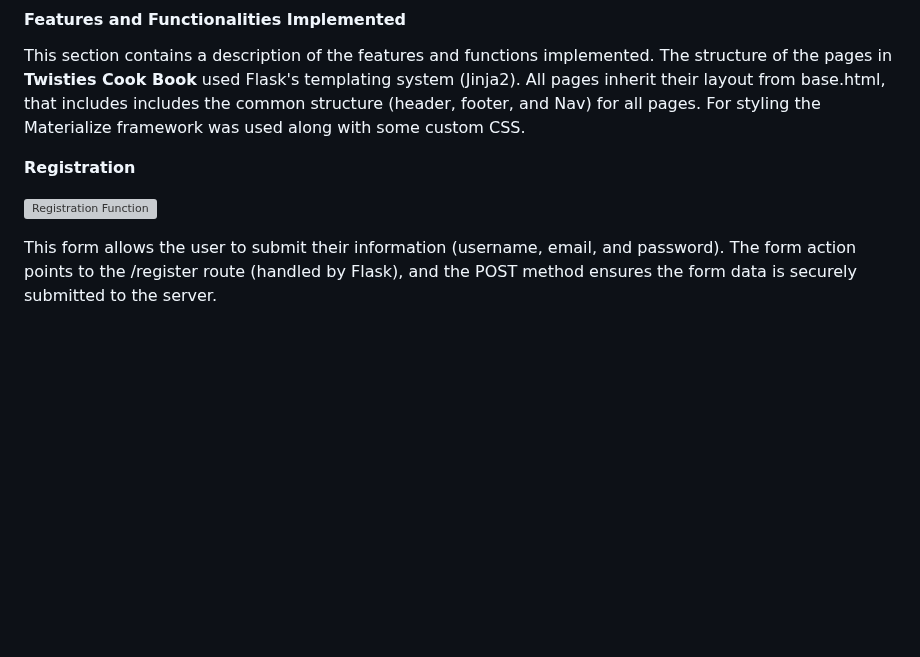
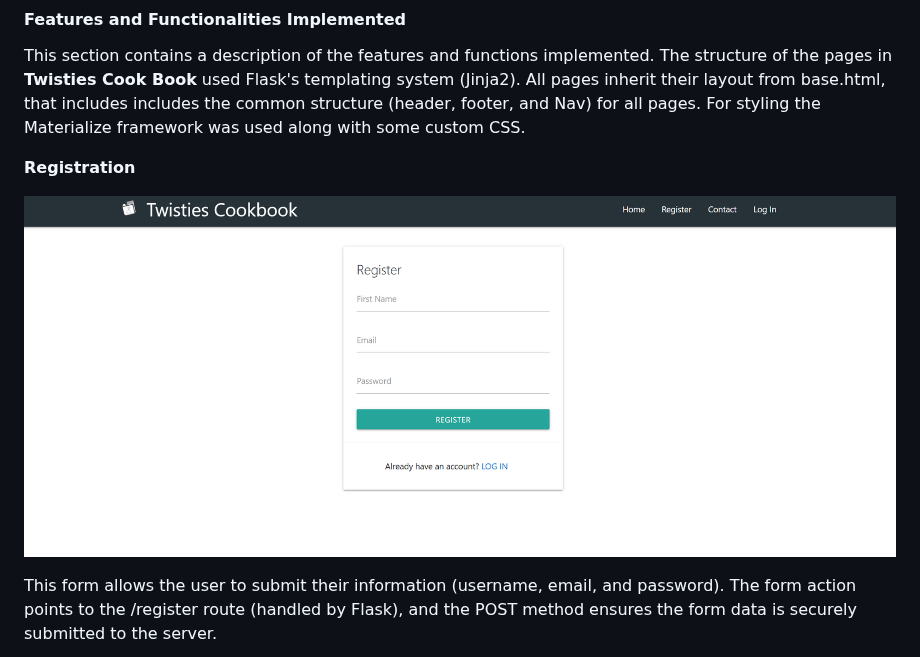
Before and after one commit to twisty147/Twisties-Cook-Book, a Markdown page: README.md, the part around the change. Rendered like a GitHub page; blank space fills up the shorter version; grey boxes are pictures that could not be loaded.

Commit message:
updating read me file: Features

```diff
--- a/README.md
+++ b/README.md
@@ -601,7 +601,7 @@ This section contains a description of the features and functions implemented. T
 
 **Registration**
 
-![Registration Function](./static/images/report_images/register.html.png)
+![Registration Function](./static/images/report_images/register.png)
 
 This form allows the user to submit their information (username, email, and password). The form action points to the /register route (handled by Flask), and the POST method ensures the form data is securely submitted to the server.
 
```
